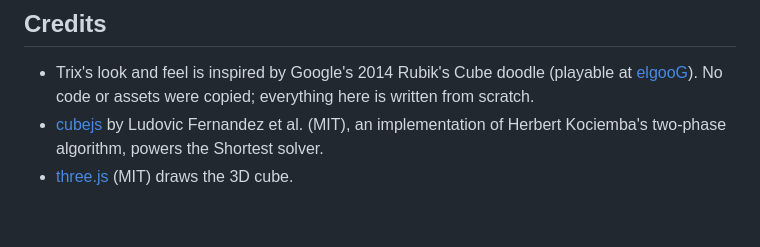
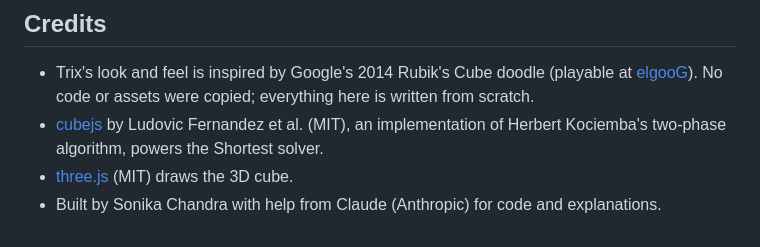
Before and after one commit to Sonika-Chandra/Rubix-Cube-3DSolver, a Markdown page: README.md, the part around the change. Drawn GitHub-style.

Commit message:
Add credit to Sonika Chandra and Claude for contributions

```diff
--- a/README.md
+++ b/README.md
@@ -62,3 +62,4 @@ See **GUIDE.md** for how each part works.
 - Trix's look and feel is inspired by Google's 2014 Rubik's Cube doodle (playable at [elgooG](https://elgoog.im/rubiks-cube/)). No code or assets were copied; everything here is written from scratch.
 - [cubejs](https://github.com/ldez/cubejs) by Ludovic Fernandez et al. (MIT), an implementation of Herbert Kociemba's two-phase algorithm, powers the Shortest solver.
 - [three.js](https://threejs.org) (MIT) draws the 3D cube.
+- Built by Sonika Chandra with help from Claude (Anthropic) for code and explanations.
```
